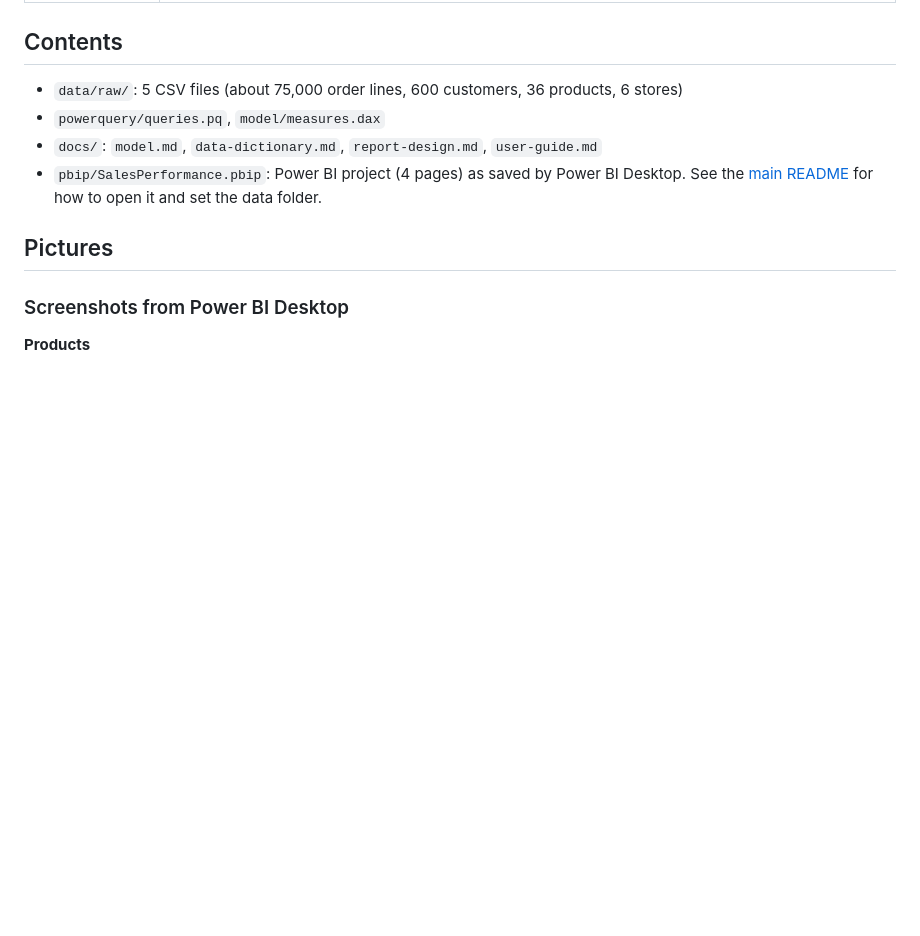
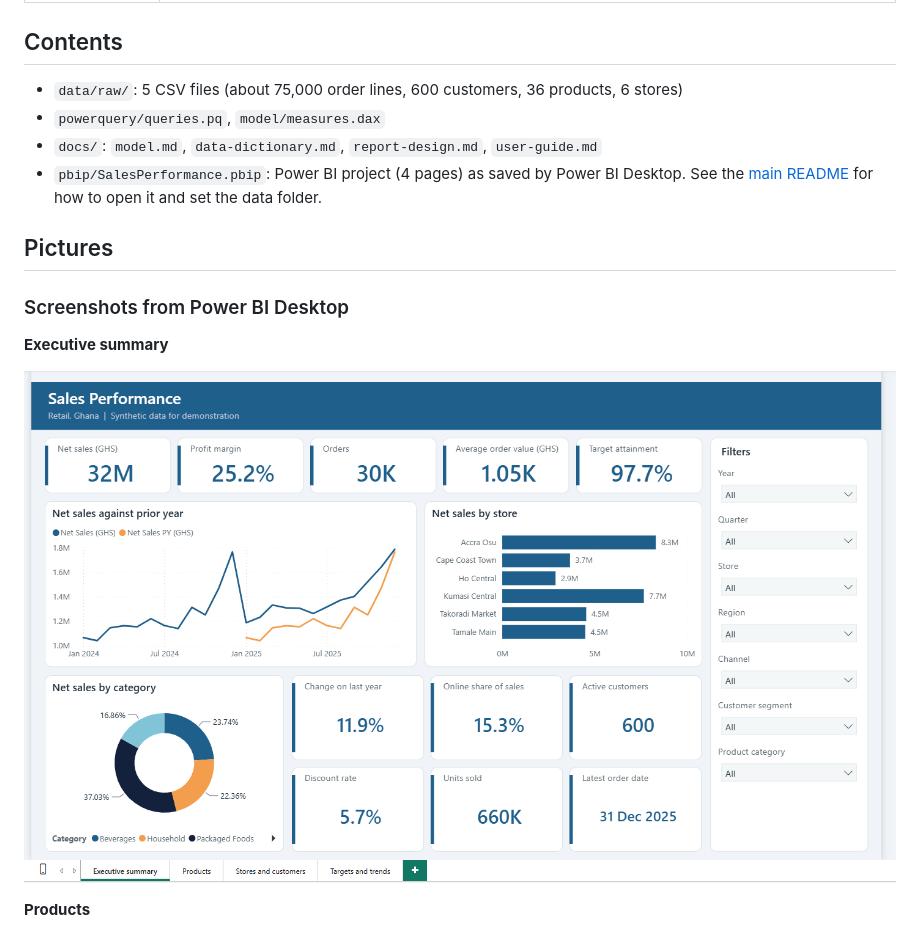
Before and after one commit to seidumohammed/power-bi-projects, a Markdown page: sales-performance/README.md, the part around the change. GitHub-like rendering; pictures changed too: sales-performance/images/screenshots/01-executive-summary.png (added); blank space fills up the shorter version.

Commit message:
Add Executive summary screenshot for Sales Performance

```diff
--- a/sales-performance/README.md
+++ b/sales-performance/README.md
@@ -30,6 +30,10 @@ A dashboard for an invented retail business with six stores in Ghana: sales, pro
 
 ### Screenshots from Power BI Desktop
 
+**Executive summary**
+
+![Executive summary](images/screenshots/01-executive-summary.png)
+
 **Products**
 
 ![Products](images/screenshots/02-products.png)
```
